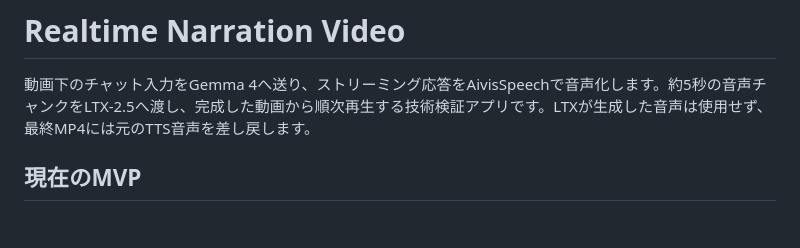
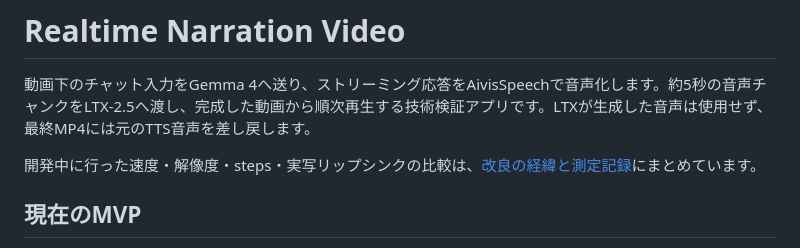
Before and after one commit to animede/Realtime_Narration_Video, a Markdown page: README.md, the part around the change. Rendered like a GitHub page; blank space fills up the shorter version.

```diff
--- a/README.md
+++ b/README.md
@@ -1,6 +1,8 @@
 # Realtime Narration Video
 
 動画下のチャット入力をGemma 4へ送り、ストリーミング応答をAivisSpeechで音声化します。約5秒の音声チャンクをLTX-2.5へ渡し、完成した動画から順次再生する技術検証アプリです。LTXが生成した音声は使用せず、最終MP4には元のTTS音声を差し戻します。
+
+開発中に行った速度・解像度・steps・実写リップシンクの比較は、[改良の経緯と測定記録](docs/development-notes.md)にまとめています。
 
 ## 現在のMVP
 
```
Also changed, not shown: docs/development-notes.md (added, +228 -0 lines).
